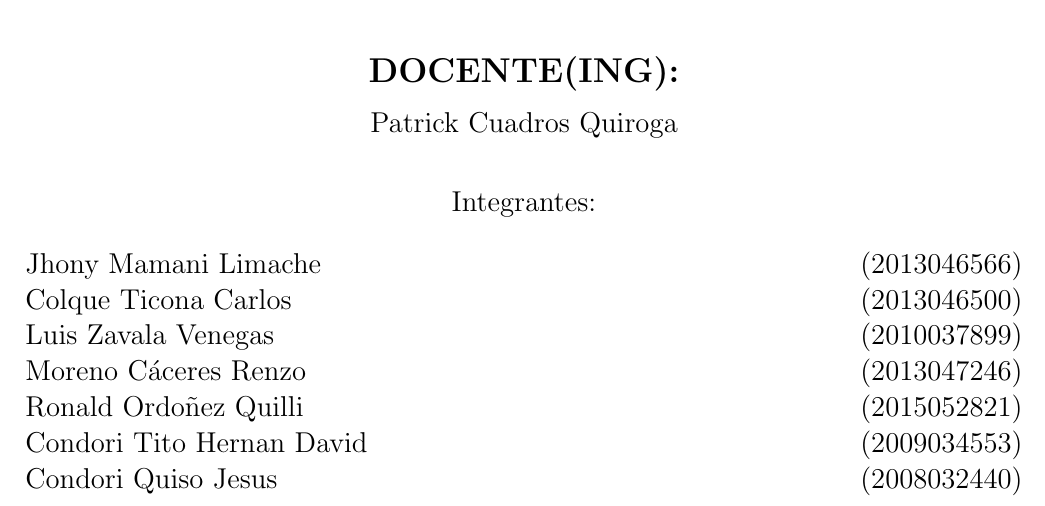
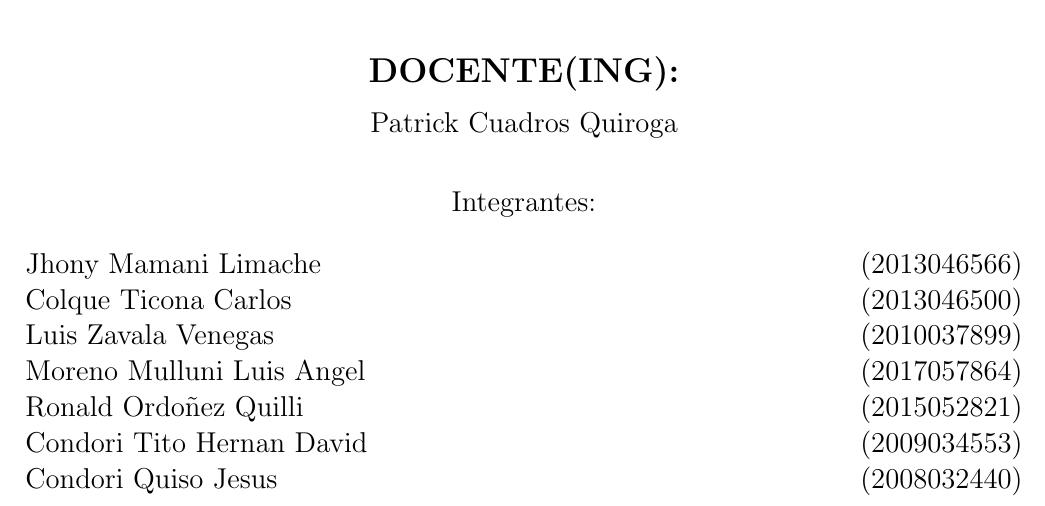
Before and after one commit to LaNsDiego/Informe01BD2, a LaTeX document (InformeLaboratorio01.tex): part of page 1 of 38 before the commit and part of page 1 of 35 after it, cut so that both start at the same text. Compiled offline with pdfLaTeX.

```diff
--- a/InformeLaboratorio01.tex
+++ b/InformeLaboratorio01.tex
@@ -79,7 +79,7 @@
 Jhony Mamani Limache		\hfill	(2013046566) \\
 Colque Ticona Carlos 		\hfill	(2013046500) \\
 Luis Zavala Venegas            	\hfill	(2010037899) \\
-Moreno C\'aceres Renzo      	\hfill	(2013047246) \\
+Moreno Mulluni Luis Angel      	\hfill	(2017057864) \\
 Ronald Ordoñez Quilli  		\hfill	(2015052821) \\
 Condori Tito Hernan  David		\hfill	(2009034553) \\
 Condori Quiso Jesus		\hfill	(2008032440) \\
```
Also changed, not shown: Imagenes/actividad0301.JPG, Imagenes/actividad0302.JPG, Imagenes/actividad0303.JPG, Imagenes/actividad_04_01.PNG, Imagenes/actividad_04_02.PNG, Imagenes/actividad_04_03.PNG, Imagenes/actividad_04_04.PNG, Imagenes/actividad_04_05.PNG, Imagenes/actividad_04_06.PNG, Imagenes/actividad_04_07.PNG, Imagenes/actividad_04_08.PNG, Imagenes/actividad_04_09.PNG, Imagenes/actividad_04_10.PNG, Imagenes/actividad_04_11.PNG, 5 more files, 1 other file.
